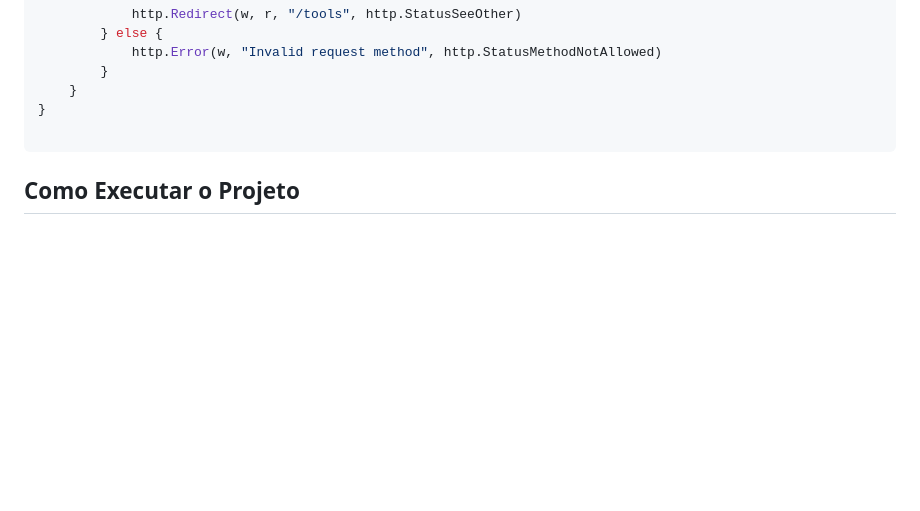
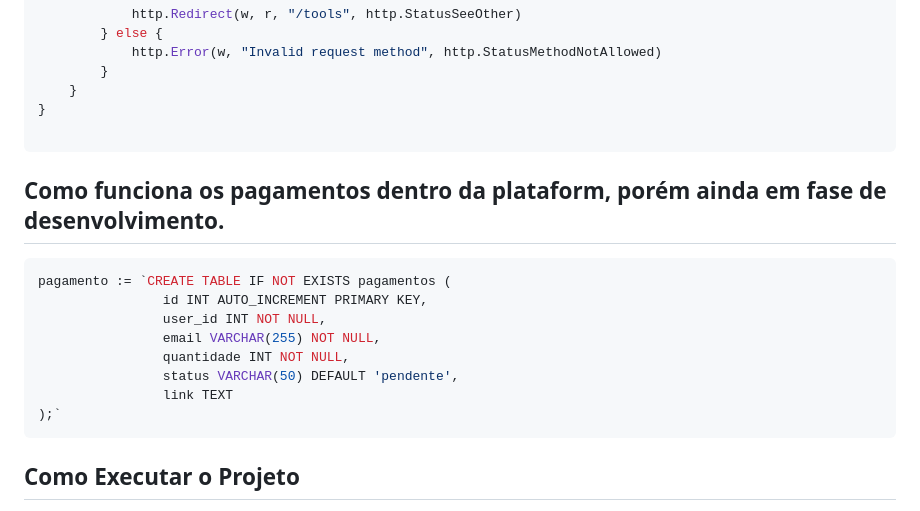
Before and after one commit to devluanpereira/ToolsDev, a Markdown page: README.md, the part around the change. Rendered like a GitHub page; blank space fills up the shorter version.

Commit message:
Atualizar o README.md

````diff
--- a/README.md
+++ b/README.md
@@ -119,6 +119,18 @@ func Login(db *sql.DB) http.HandlerFunc {
 }
 
 ```
+## Como funciona os pagamentos dentro da plataform, porém ainda em fase de desenvolvimento.
+
+ ```go
+pagamento := `CREATE TABLE IF NOT EXISTS pagamentos (
+                 id INT AUTO_INCREMENT PRIMARY KEY,
+                 user_id INT NOT NULL,
+                 email VARCHAR(255) NOT NULL,
+                 quantidade INT NOT NULL,
+                 status VARCHAR(50) DEFAULT 'pendente',
+                 link TEXT
+);`
+```
 
 ## Como Executar o Projeto
 
````
